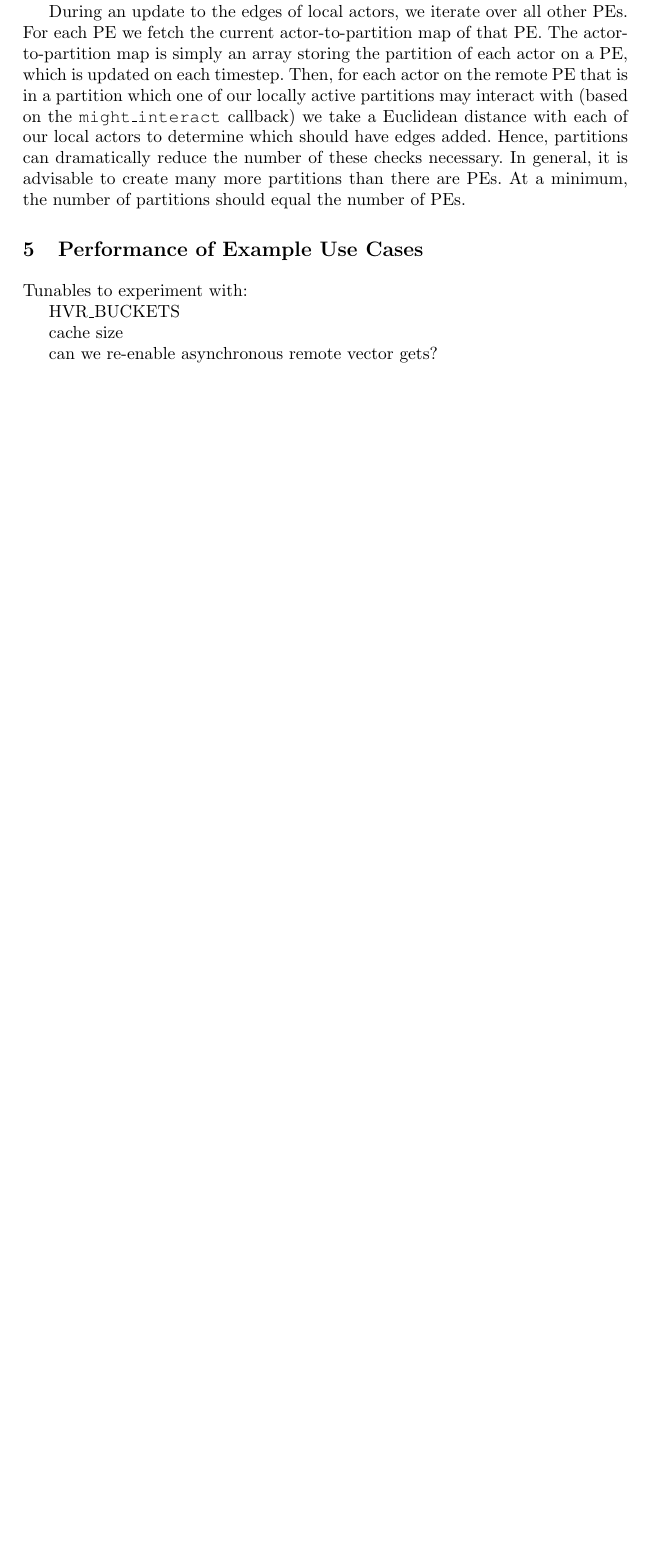
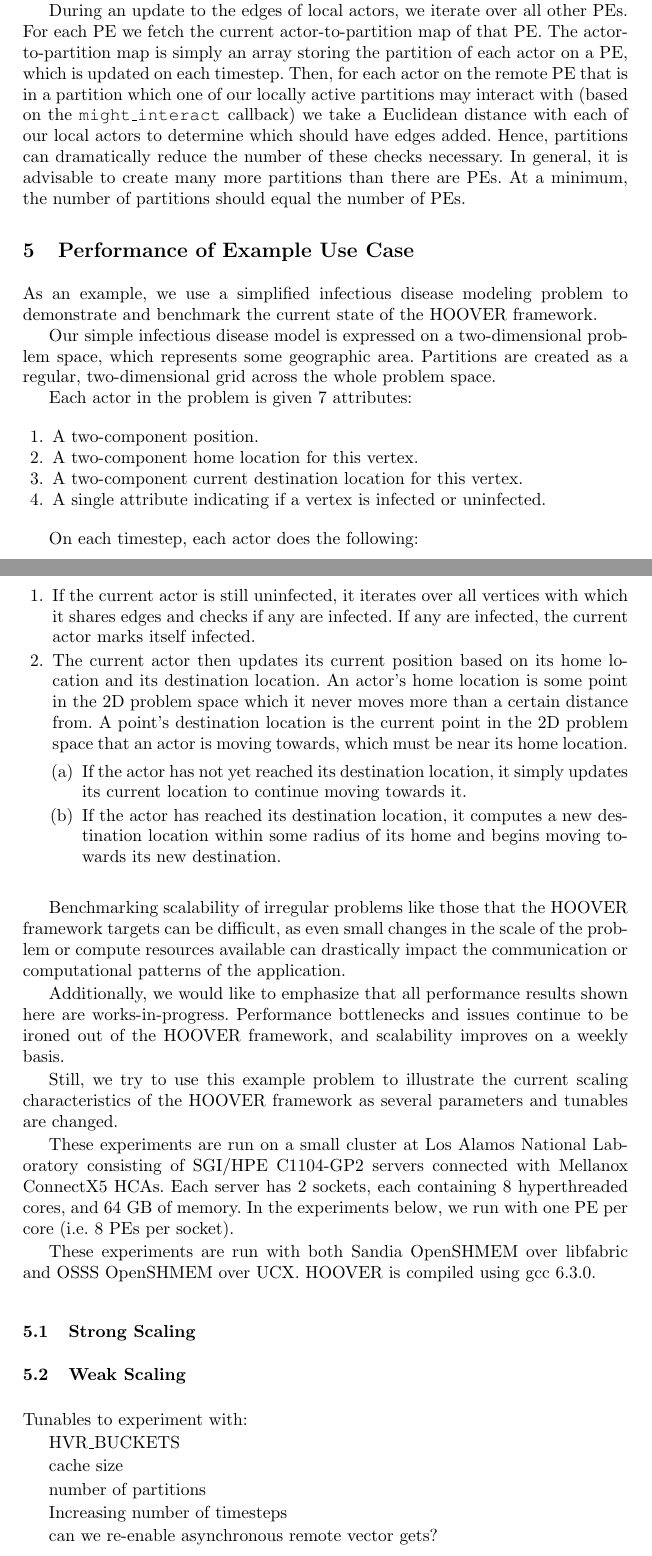
Before and after one commit to agrippa/hoover, a LaTeX paper (doc/paper.tex, which reads doc/text/perf.tex): part of page 10 of 11 before the commit and two parts of pages 10 and 11 of 12 after it, the two joined at a grey line, cut so that both start at the same text, the shorter picture padded with empty space. Compiled offline with pdfLaTeX; a missing bibliography style is replaced by a similar one.

Commit message:
More writeup on runtime

```diff
--- a/doc/text/perf.tex
+++ b/doc/text/perf.tex
@@ -1,4 +1,70 @@
-\section{Performance of Example Use Cases}
+\section{Performance of Example Use Case}
+
+As an example, we use a simplified infectious disease modeling problem to
+demonstrate and benchmark the current state of the HOOVER framework.
+
+Our simple infectious disease model is expressed on a two-dimensional problem
+space, which represents some geographic area. Partitions are created as a
+regular, two-dimensional grid across the whole problem space.
+
+Each actor in the problem is given 7 attributes:
+
+\begin{enumerate}
+    \item A two-component position.
+    \item A two-component home location for this vertex.
+    \item A two-component current destination location for this vertex.
+    \item A single attribute indicating if a vertex is infected or uninfected.
+\end{enumerate}
+
+On each timestep, each actor does the following:
+
+\begin{enumerate}
+    \item If the current actor is still uninfected, it iterates over all
+        vertices with which it shares edges and checks if any are infected. If
+        any are infected, the current actor marks itself infected.
+    \item The current actor then updates its current position based on its home
+        location and its destination location. An actor's home location is some
+        point in the 2D problem space which it never moves more than a certain
+        distance from. A point's destination location is the current point in
+        the 2D problem space that an actor is moving towards, which must be near
+        its home location.
+        \begin{enumerate}
+            \item If the actor has not yet reached its destination location, it
+                simply updates its current location to continue moving towards
+                it.
+            \item If the actor has reached its destination location, it
+                computes a new destination location within some radius of its
+                home and begins moving towards its new destination.
+        \end{enumerate}
+\end{enumerate}
+
+Benchmarking scalability of irregular problems like those that the HOOVER
+framework targets can be difficult, as even small changes in the scale of the
+problem or compute resources available can drastically impact the communication
+or computational patterns of the application.
+
+Additionally, we would like to emphasize that all performance results shown here
+are works-in-progress. Performance bottlenecks and issues continue to be ironed
+out of the HOOVER framework, and scalability improves on a weekly basis.
+
+Still, we try to use this example problem to illustrate the current scaling
+characteristics of the HOOVER framework as several parameters and tunables are
+changed.
+
+These experiments are run on a small cluster at Los Alamos National Laboratory
+consisting of SGI/HPE C1104-GP2 servers connected with Mellanox ConnectX5 HCAs.
+Each server has 2 sockets, each containing 8 hyperthreaded cores, and 64 GB of
+memory. In the experiments below, we run with one PE per core (i.e. 8 PEs per
+socket).
+
+These experiments are run with both Sandia OpenSHMEM over libfabric and OSSS
+OpenSHMEM over UCX. HOOVER is compiled using gcc 6.3.0.
+
+\subsection{Strong Scaling}
+
+
+
+\subsection{Weak Scaling}
 
 Tunables to experiment with:
 
@@ -6,4 +72,8 @@ HVR\_BUCKETS
 
 cache size
 
+number of partitions
+
+Increasing number of timesteps
+
 can we re-enable asynchronous remote vector gets?
```
Also changed, not shown: doc/paper.tex (+1 -1 lines).
